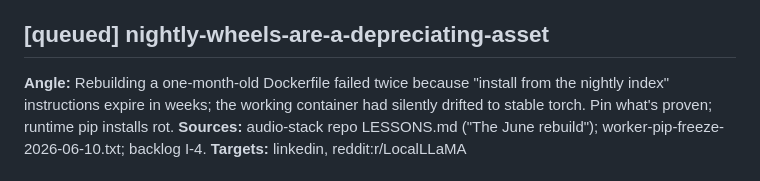
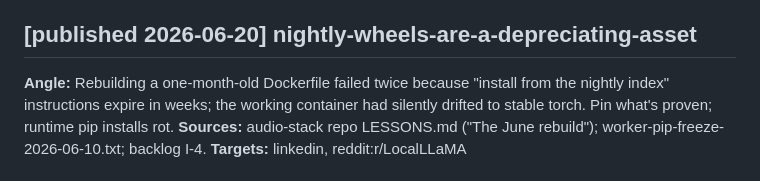
Before and after one commit to MushiSenpai/theinvalid-site, a Markdown page: pipeline/queue.md, the part around the change. GitHub-like rendering.

Commit message:
blog: nightly-wheels-are-a-depreciating-asset (pipeline)
Co-Authored-By: Claude Opus 4.7 (1M context) <noreply@anthropic.com>

```diff
--- a/pipeline/queue.md
+++ b/pipeline/queue.md
@@ -21,7 +21,7 @@ Format rules: PIPELINE.md.
 **Sources:** Decision Log §12 (sequential workflow), §13 (iGPU switch), §7 (180K ctx math), README VRAM tables; backlog S-1..S-5.
 **Targets:** linkedin, reddit:r/LocalLLaMA, hn
 
-## [queued] nightly-wheels-are-a-depreciating-asset
+## [published 2026-06-20] nightly-wheels-are-a-depreciating-asset
 **Angle:** Rebuilding a one-month-old Dockerfile failed twice because "install from the nightly index" instructions expire in weeks; the working container had silently drifted to stable torch. Pin what's proven; runtime pip installs rot.
 **Sources:** audio-stack repo LESSONS.md ("The June rebuild"); worker-pip-freeze-2026-06-10.txt; backlog I-4.
 **Targets:** linkedin, reddit:r/LocalLLaMA
```
Also changed, not shown: 1 other file.
